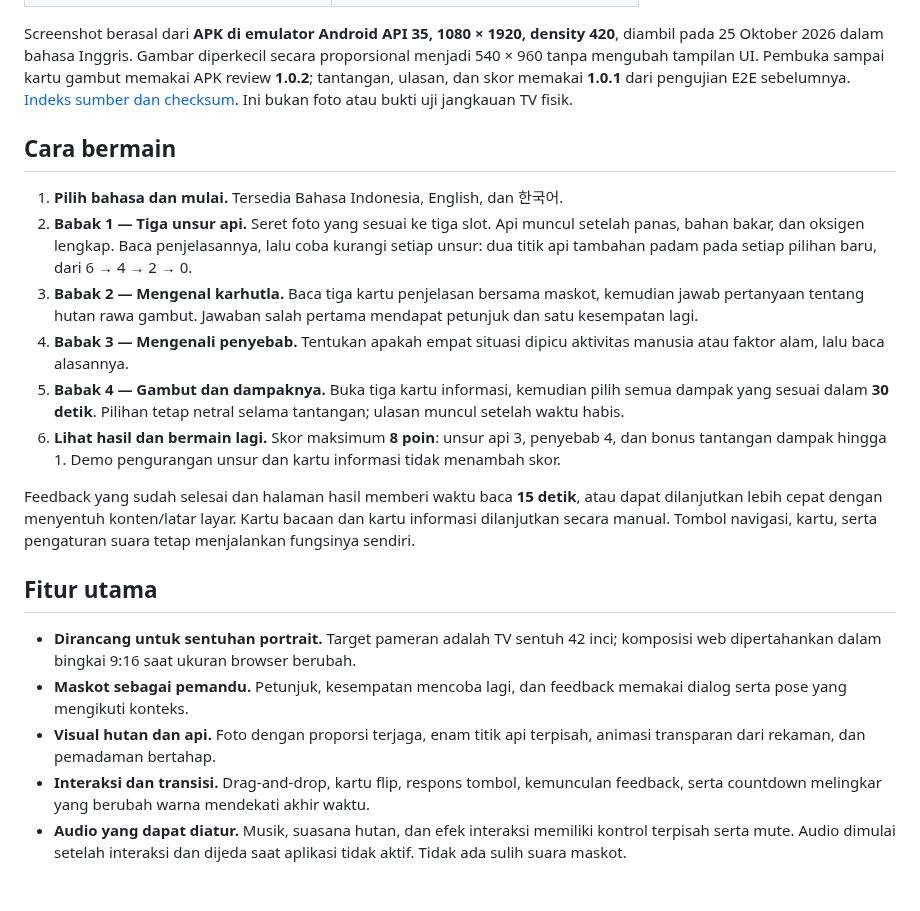
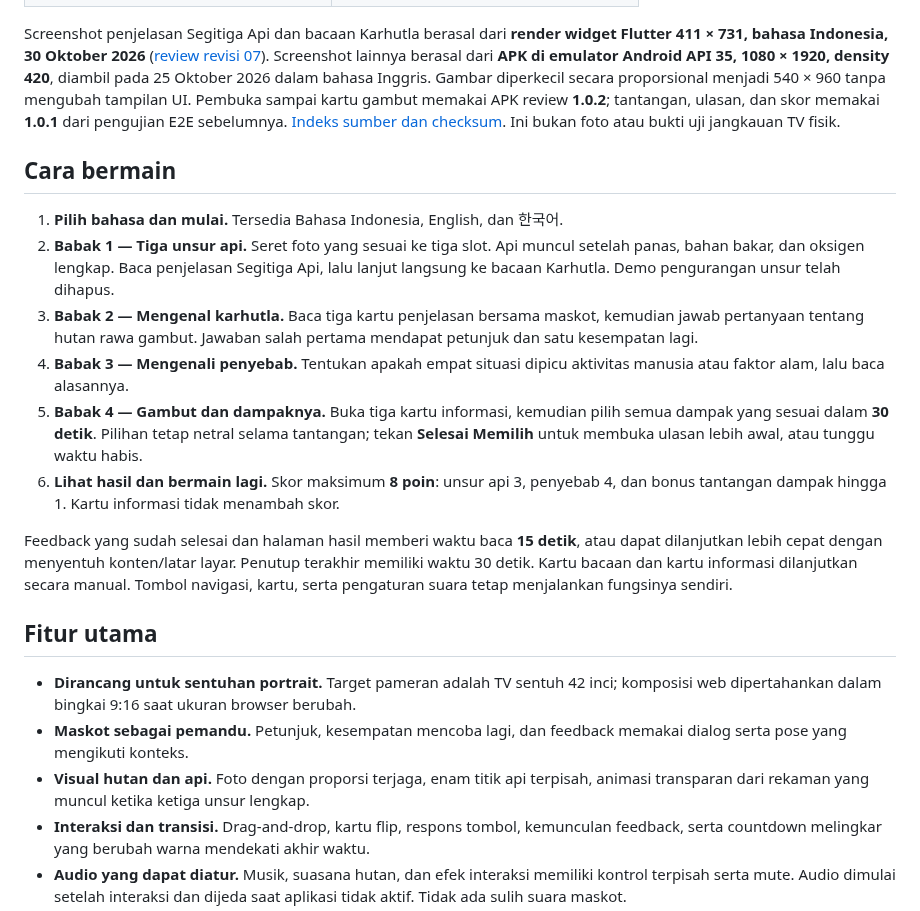
Before and after one commit to NazwanSM/KIFC_Exhibition_Game, a Markdown page: README.md, the part around one of its changes. Drawn GitHub-style; folded sections open; blank space fills up the shorter version.

Commit message:
feat(KIFC-R30-07): remove the reduction demo and connect the reading flow

```diff
--- a/README.md
+++ b/README.md
@@ -58,24 +58,24 @@ Satu kode Flutter digunakan untuk APK Android dan web. Foto, maskot, font, anima
 </table>
 </details>
 
-Screenshot berasal dari **APK di emulator Android API 35, 1080 × 1920, density 420**, diambil pada 25 Oktober 2026 dalam bahasa Inggris. Gambar diperkecil secara proporsional menjadi 540 × 960 tanpa mengubah tampilan UI. Pembuka sampai kartu gambut memakai APK review **1.0.2**; tantangan, ulasan, dan skor memakai **1.0.1** dari pengujian E2E sebelumnya. [Indeks sumber dan checksum](docs/screenshots/index.json). Ini bukan foto atau bukti uji jangkauan TV fisik.
+Screenshot penjelasan Segitiga Api dan bacaan Karhutla berasal dari **render widget Flutter 411 × 731, bahasa Indonesia, 30 Oktober 2026** ([review revisi 07](docs/client-revisions/2026-10-30/r30-07-review.md)). Screenshot lainnya berasal dari **APK di emulator Android API 35, 1080 × 1920, density 420**, diambil pada 25 Oktober 2026 dalam bahasa Inggris. Gambar diperkecil secara proporsional menjadi 540 × 960 tanpa mengubah tampilan UI. Pembuka sampai kartu gambut memakai APK review **1.0.2**; tantangan, ulasan, dan skor memakai **1.0.1** dari pengujian E2E sebelumnya. [Indeks sumber dan checksum](docs/screenshots/index.json). Ini bukan foto atau bukti uji jangkauan TV fisik.
 
 ## Cara bermain
 
 1. **Pilih bahasa dan mulai.** Tersedia Bahasa Indonesia, English, dan 한국어.
-2. **Babak 1 — Tiga unsur api.** Seret foto yang sesuai ke tiga slot. Api muncul setelah panas, bahan bakar, dan oksigen lengkap. Baca penjelasannya, lalu coba kurangi setiap unsur: dua titik api tambahan padam pada setiap pilihan baru, dari 6 → 4 → 2 → 0.
+2. **Babak 1 — Tiga unsur api.** Seret foto yang sesuai ke tiga slot. Api muncul setelah panas, bahan bakar, dan oksigen lengkap. Baca penjelasan Segitiga Api, lalu lanjut langsung ke bacaan Karhutla. Demo pengurangan unsur telah dihapus.
 3. **Babak 2 — Mengenal karhutla.** Baca tiga kartu penjelasan bersama maskot, kemudian jawab pertanyaan tentang hutan rawa gambut. Jawaban salah pertama mendapat petunjuk dan satu kesempatan lagi.
 4. **Babak 3 — Mengenali penyebab.** Tentukan apakah empat situasi dipicu aktivitas manusia atau faktor alam, lalu baca alasannya.
-5. **Babak 4 — Gambut dan dampaknya.** Buka tiga kartu informasi, kemudian pilih semua dampak yang sesuai dalam **30 detik**. Pilihan tetap netral selama tantangan; ulasan muncul setelah waktu habis.
-6. **Lihat hasil dan bermain lagi.** Skor maksimum **8 poin**: unsur api 3, penyebab 4, dan bonus tantangan dampak hingga 1. Demo pengurangan unsur dan kartu informasi tidak menambah skor.
+5. **Babak 4 — Gambut dan dampaknya.** Buka tiga kartu informasi, kemudian pilih semua dampak yang sesuai dalam **30 detik**. Pilihan tetap netral selama tantangan; tekan **Selesai Memilih** untuk membuka ulasan lebih awal, atau tunggu waktu habis.
+6. **Lihat hasil dan bermain lagi.** Skor maksimum **8 poin**: unsur api 3, penyebab 4, dan bonus tantangan dampak hingga 1. Kartu informasi tidak menambah skor.
 
-Feedback yang sudah selesai dan halaman hasil memberi waktu baca **15 detik**, atau dapat dilanjutkan lebih cepat dengan menyentuh konten/latar layar. Kartu bacaan dan kartu informasi dilanjutkan secara manual. Tombol navigasi, kartu, serta pengaturan suara tetap menjalankan fungsinya sendiri.
+Feedback yang sudah selesai dan halaman hasil memberi waktu baca **15 detik**, atau dapat dilanjutkan lebih cepat dengan menyentuh konten/latar layar. Penutup terakhir memiliki waktu 30 detik. Kartu bacaan dan kartu informasi dilanjutkan secara manual. Tombol navigasi, kartu, serta pengaturan suara tetap menjalankan fungsinya sendiri.
 
 ## Fitur utama
 
 - **Dirancang untuk sentuhan portrait.** Target pameran adalah TV sentuh 42 inci; komposisi web dipertahankan dalam bingkai 9:16 saat ukuran browser berubah.
 - **Maskot sebagai pemandu.** Petunjuk, kesempatan mencoba lagi, dan feedback memakai dialog serta pose yang mengikuti konteks.
-- **Visual hutan dan api.** Foto dengan proporsi terjaga, enam titik api terpisah, animasi transparan dari rekaman, dan pemadaman bertahap.
+- **Visual hutan dan api.** Foto dengan proporsi terjaga, enam titik api terpisah, animasi transparan dari rekaman yang muncul ketika ketiga unsur lengkap.
 - **Interaksi dan transisi.** Drag-and-drop, kartu flip, respons tombol, kemunculan feedback, serta countdown melingkar yang berubah warna mendekati akhir waktu.
 - **Audio yang dapat diatur.** Musik, suasana hutan, dan efek interaksi memiliki kontrol terpisah serta mute. Audio dimulai setelah interaksi dan dijeda saat aplikasi tidak aktif. Tidak ada sulih suara maskot.
 - **Aset lokal dan tiga bahasa.** Font Hangul ikut dibundel; APK tidak memerlukan akun, server aplikasi, atau unduhan aset saat bermain.
```
Also changed, not shown: other parts of README.md (+3 -3 lines), AGENTS.md (+5 -5 lines), design/quick-specs/kifc-revision-tracker-2026-10-30.md (+10 -7 lines), docs/client-revisions/2026-10-30/r30-07-explanation.png (added), docs/client-revisions/2026-10-30/r30-07-reading.png (added), 13 other files.
